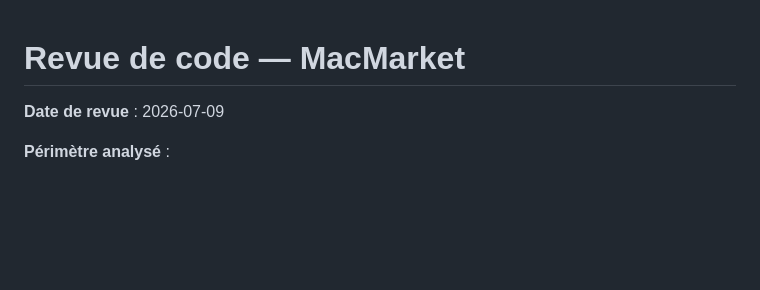
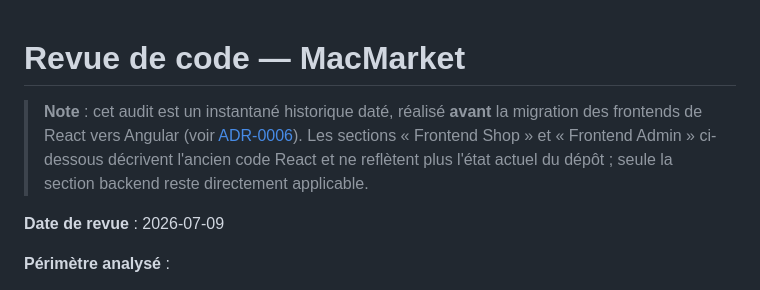
Before and after one commit to dbeaumont/macmarket, a Markdown page: docs/audit/audit-code-2026-07-09.md, the part around the change. GitHub-like rendering; blank space fills up the shorter version.

Commit message:
docs: signale que l'audit de code du 2026-07-09 précède la migration Angular
Les sections frontend de cet audit décrivent l'ancien code React et ne s'appliquent plus au dépôt actuel ; ajoute une note explicite pour éviter toute confusion, sans réécrire ce rapport historique daté.

```diff
--- a/docs/audit/audit-code-2026-07-09.md
+++ b/docs/audit/audit-code-2026-07-09.md
@@ -1,4 +1,6 @@
 # Revue de code — MacMarket
+
+> **Note** : cet audit est un instantané historique daté, réalisé **avant** la migration des frontends de React vers Angular (voir [ADR-0006](../adr/ADR-0006-angular-frontends.md)). Les sections « Frontend Shop » et « Frontend Admin » ci-dessous décrivent l'ancien code React et ne reflètent plus l'état actuel du dépôt ; seule la section backend reste directement applicable.
 
 **Date de revue** : 2026-07-09
 
```
